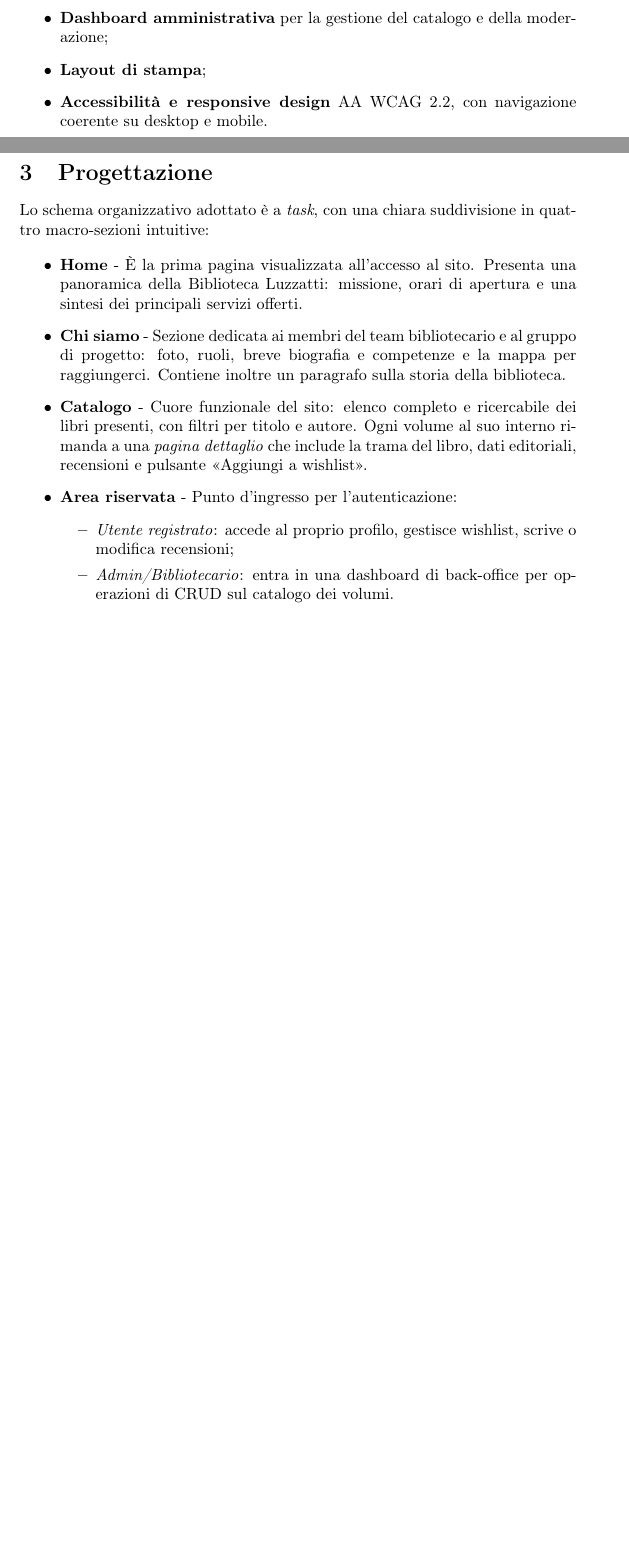
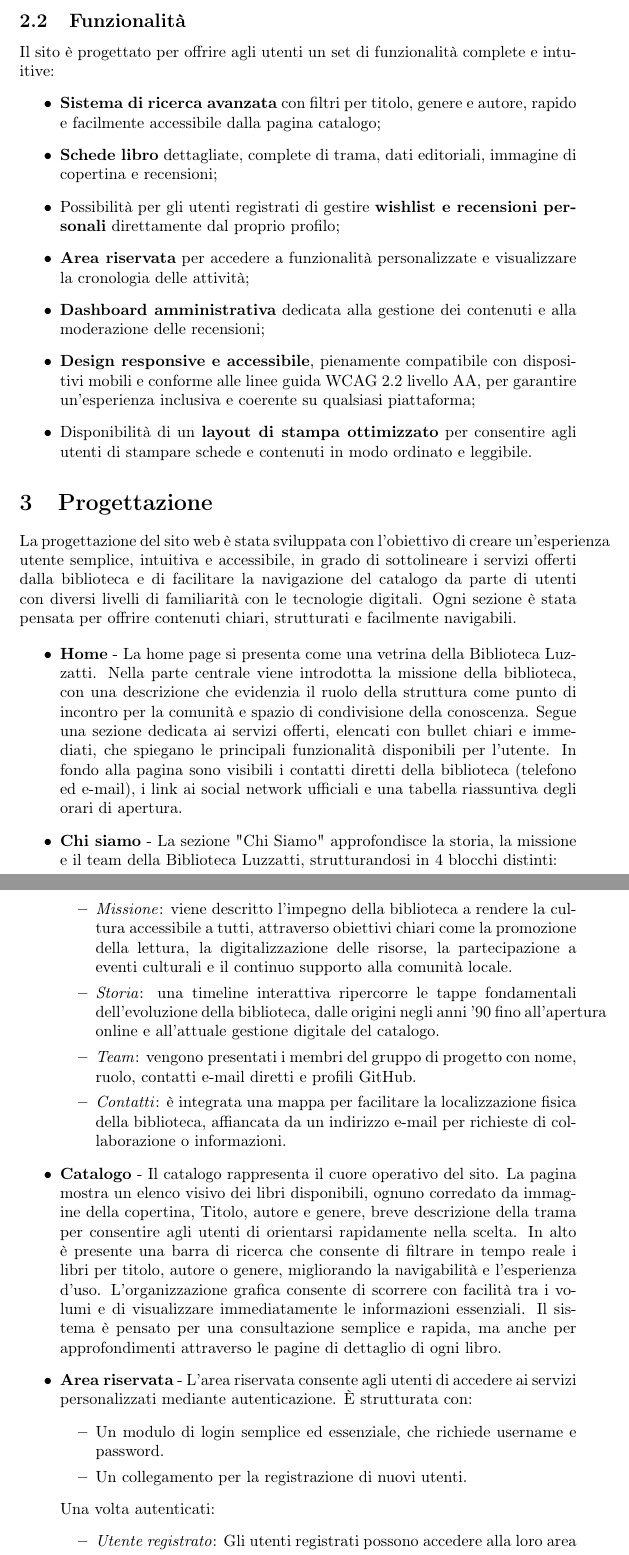
Before and after one commit to cola-marco/TecWeb, a LaTeX document (relazione/main.tex): two parts of pages 4 and 5 of 11 before the commit and two parts of pages 5 and 6 of 12 after it, joined at a grey line, cut at the place of the change, the shorter picture padded with empty space. Compiled offline with pdfLaTeX.

Commit message:
Aggiunte sezioni 1,2,3,4

```diff
--- a/relazione/main.tex
+++ b/relazione/main.tex
@@ -11,10 +11,10 @@
 
 
 \newcommand{\componenti}{
-    & Enrico Bianchi - 2040978 - Enrico.bianchi.4@studenti.unipd.it\\
-    & Davide Martinelli - 2077679 - Davide.martinelli.1@studenti.unipd.it \\
-    & Marco Cola - 2079237 - Marco.cola.1@studenti.unipd.it\\
-    & Riccardo Valerio - 2075517 -Riccardo.valerio@studenti.unipd.it\\
+    & Enrico Bianchi - 2040978 - enrico.bianchi.4@studenti.unipd.it\\
+    & Davide Martinelli - 2077679 - davide.martinelli.1@studenti.unipd.it \\
+    & Marco Cola - 2079237 - marco.cola.1@studenti.unipd.it\\
+    & Riccardo Valerio - 2075517 -riccardo.valerio@studenti.unipd.it\\
 }
 \renewcommand{\contentsname}{Indice}
 
@@ -109,4 +120,5 @@ Particolare attenzione è stata posta all'accessibilità, ai tempi di risposta d
 
 
 \subsection{Funzionalità}
+Il sito è progettato per offrire agli utenti un set di funzionalità complete e intuitive:
 \begin{itemize}
@@ -117,22 +125,36 @@ Particolare attenzione è stata posta all'accessibilità, ai tempi di risposta d
-    \item \textbf{Dashboard amministrativa} per la gestione del catalogo e della moderazione;
-    \item \textbf{Layout di stampa};
-    \item \textbf{Accessibilità e responsive design} AA WCAG 2.2, con navigazione coerente su desktop e mobile.
+    \item \textbf{Sistema di ricerca avanzata} con filtri per titolo, genere e autore, rapido e facilmente accessibile dalla pagina catalogo;
+    \item \textbf{Schede libro} dettagliate, complete di trama, dati editoriali, immagine di copertina e recensioni;
+    \item Possibilità per gli utenti registrati di gestire \textbf{wishlist e recensioni personali} direttamente dal proprio profilo;
+    \item \textbf{Area riservata} per accedere a funzionalità personalizzate e visualizzare la cronologia delle attività;
+    \item \textbf{Dashboard amministrativa} dedicata alla gestione dei contenuti e alla moderazione delle recensioni;
+    \item \textbf{Design responsive e accessibile}, pienamente compatibile con dispositivi mobili e conforme alle linee guida WCAG 2.2 livello AA, per garantire un'esperienza inclusiva e coerente su qualsiasi piattaforma;
+    \item Disponibilità di un \textbf{layout di stampa ottimizzato} per consentire agli utenti di stampare schede e contenuti in modo ordinato e leggibile.
 \end{itemize}
 
 
 \section{Progettazione}
-Lo schema organizzativo adottato è a \emph{task}, con una chiara suddivisione in quattro macro-sezioni intuitive:
+La progettazione del sito web è stata sviluppata con l'obiettivo di creare un'esperienza utente semplice, intuitiva e accessibile, in grado di sottolineare i servizi offerti dalla biblioteca e di facilitare la navigazione del catalogo da parte di utenti con diversi livelli di familiarità con le tecnologie digitali.
+Ogni sezione è stata pensata per offrire contenuti chiari, strutturati e facilmente navigabili.
 
 \begin{itemize}
-    \item \textbf{Home} - È la prima pagina visualizzata all'accesso al sito.
-          Presenta una panoramica della Biblioteca Luzzatti: missione, orari di apertura e una sintesi dei principali servizi offerti.
+    \item \textbf{Home} - La home page si presenta come una vetrina della Biblioteca Luzzatti. Nella parte centrale viene introdotta la missione della biblioteca, con una descrizione che evidenzia il ruolo della struttura come punto di incontro per la comunità e spazio di condivisione della conoscenza. Segue una sezione dedicata ai servizi offerti, elencati con bullet chiari e immediati, che spiegano le principali funzionalità disponibili per l’utente. In fondo alla pagina sono visibili i contatti diretti della biblioteca (telefono ed e-mail), i link ai social network ufficiali e una tabella riassuntiva degli orari di apertura.
 
-    \item \textbf{Chi siamo} - Sezione dedicata ai membri del team bibliotecario e al gruppo di progetto: foto, ruoli, breve biografia e competenze e la mappa per raggiungerci. Contiene inoltre un paragrafo sulla storia della biblioteca.
+    \item \textbf{Chi siamo} - La sezione "Chi Siamo" approfondisce la storia, la missione e il team della Biblioteca Luzzatti, strutturandosi in 4 blocchi distinti:
+        \begin{itemize}
+            \item \emph{Missione}: viene descritto l'impegno della biblioteca a rendere la cultura accessibile a tutti, attraverso obiettivi chiari come la promozione della lettura, la digitalizzazione delle risorse, la partecipazione a eventi culturali e il continuo supporto alla comunità locale.
+            \item \emph{Storia}: una timeline interattiva ripercorre le tappe fondamentali dell'evoluzione della biblioteca, dalle origini negli anni '90 fino all'apertura online e all'attuale gestione digitale del catalogo.
+            \item \emph{Team}:  vengono presentati i membri del gruppo di progetto con nome, ruolo, contatti e-mail diretti e profili GitHub.
+            \item \emph{Contatti}: è integrata una mappa per facilitare la localizzazione fisica della biblioteca, affiancata da un indirizzo e-mail per richieste di collaborazione o informazioni.
+        \end{itemize}
 
-    \item \textbf{Catalogo} - Cuore funzionale del sito: elenco completo e ricercabile dei libri presenti, con filtri per titolo e autore. Ogni volume al suo interno rimanda a una \emph{pagina dettaglio} che include la trama del libro, dati editoriali, recensioni e pulsante «Aggiungi a wishlist».
+    \item \textbf{Catalogo} - Il catalogo rappresenta il cuore operativo del sito. La pagina mostra un elenco visivo dei libri disponibili, ognuno corredato da immagine della copertina, Titolo, autore e genere, breve descrizione della trama per consentire agli utenti di orientarsi rapidamente nella scelta. In alto è presente una barra di ricerca che consente di filtrare in tempo reale i libri per titolo, autore o genere, migliorando la navigabilità e l'esperienza d'uso. L'organizzazione grafica consente di scorrere con facilità tra i volumi e di visualizzare immediatamente le informazioni essenziali. Il sistema è pensato per una consultazione semplice e rapida, ma anche per approfondimenti attraverso le pagine di dettaglio di ogni libro.
 
-    \item \textbf{Area riservata} - Punto d'ingresso per l'autenticazione:
-          \begin{itemize}
-              \item \emph{Utente registrato}: accede al proprio profilo, gestisce wishlist, scrive o modifica recensioni;
-              \item \emph{Admin/Bibliotecario}: entra in una dashboard di back-office per operazioni di CRUD sul catalogo dei volumi.
-          \end{itemize}
+    \item \textbf{Area riservata} - L'area riservata consente agli utenti di accedere ai servizi personalizzati mediante autenticazione. È strutturata con:
+        \begin{itemize}
+            \item Un modulo di login semplice ed essenziale, che richiede username e password.
+            \item Un collegamento per la registrazione di nuovi utenti.
+        \end{itemize}
+    Una volta autenticati:
+        \begin{itemize}
+            \item \emph{Utente registrato}: Gli utenti registrati possono accedere alla loro area personale per:
+                \begin{itemize}
```
Also changed, not shown: relazione/main.tex (68 more changed lines).
